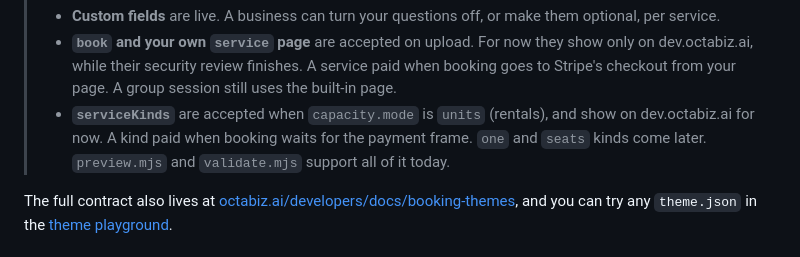
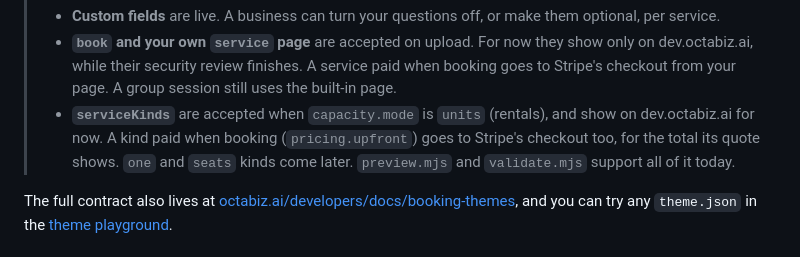
Before and after one commit to Octabiz/ocean-market-examples, a Markdown page: docs/booking-themes.md, the part around the change. Drawn GitHub-style.

Commit message:
docs(booking): kinds paid when booking go to Stripe checkout
Co-Authored-By: Claude Opus 5.5 <noreply@anthropic.com>

```diff
--- a/docs/booking-themes.md
+++ b/docs/booking-themes.md
@@ -15,7 +15,7 @@ There are two levels, and three extras you can add to either:
 > **Where each extra stands.**
 > * **Custom fields** are live. A business can turn your questions off, or make them optional, per service.
 > * **`book` and your own `service` page** are accepted on upload. For now they show only on dev.octabiz.ai, while their security review finishes. A service paid when booking goes to Stripe's checkout from your page. A group session still uses the built-in page.
-> * **`serviceKinds`** are accepted when `capacity.mode` is `units` (rentals), and show on dev.octabiz.ai for now. A kind paid when booking waits for the payment frame. `one` and `seats` kinds come later.
+> * **`serviceKinds`** are accepted when `capacity.mode` is `units` (rentals), and show on dev.octabiz.ai for now. A kind paid when booking (`pricing.upfront`) goes to Stripe's checkout too, for the total its quote shows. `one` and `seats` kinds come later.
 > `preview.mjs` and `validate.mjs` support all of it today.
 
 The full contract also lives at [octabiz.ai/developers/docs/booking-themes](https://octabiz.ai/developers/docs/booking-themes), and you can try any `theme.json` in the [theme playground](https://octabiz.ai/developers/booking-theme-playground).
```
